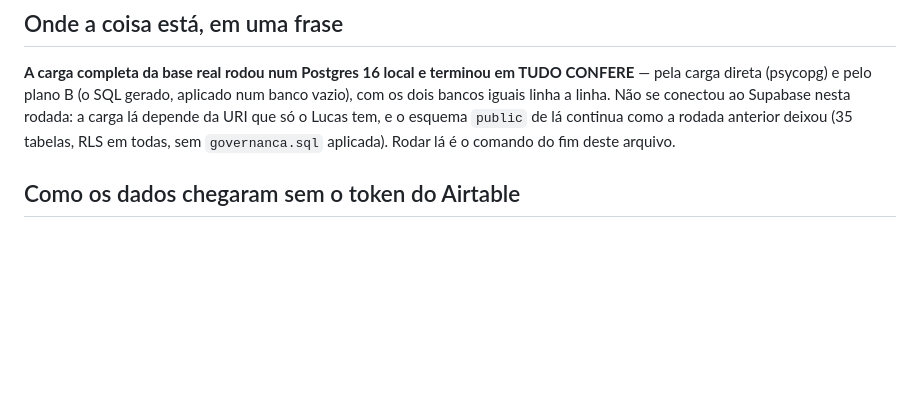
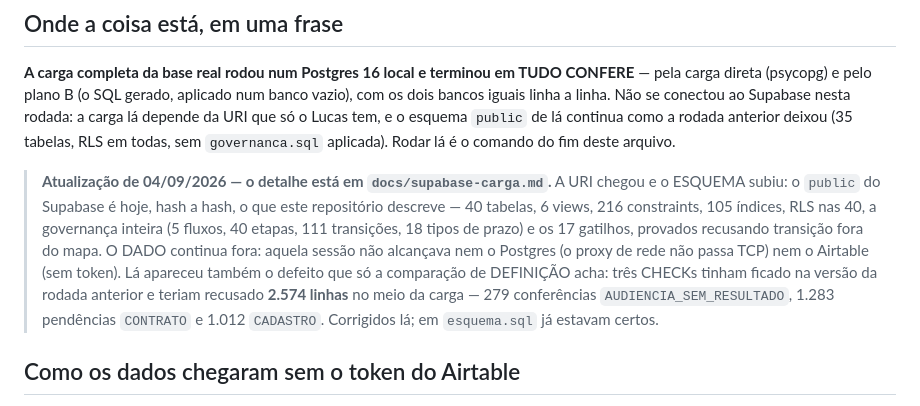
Before and after one commit to lucasribeiroo9/TrabGGVLucas, a Markdown page: docs/migracao-resultado.md, the part around the change. Drawn GitHub-style; blank space fills up the shorter version.

```diff
--- a/docs/migracao-resultado.md
+++ b/docs/migracao-resultado.md
@@ -40,6 +40,16 @@ carga direta (psycopg) e pelo plano B (o SQL gerado, aplicado num banco vazio),
 iguais linha a linha. Não se conectou ao Supabase nesta rodada: a carga lá depende da URI que só o
 Lucas tem, e o esquema `public` de lá continua como a rodada anterior deixou (35 tabelas, RLS em
 todas, sem `governanca.sql` aplicada). Rodar lá é o comando do fim deste arquivo.
+
+> **Atualização de 04/09/2026 — o detalhe está em `docs/supabase-carga.md`.** A URI chegou e o
+> ESQUEMA subiu: o `public` do Supabase é hoje, hash a hash, o que este repositório descreve — 40
+> tabelas, 6 views, 216 constraints, 105 índices, RLS nas 40, a governança inteira (5 fluxos, 40
+> etapas, 111 transições, 18 tipos de prazo) e os 17 gatilhos, provados recusando transição fora do
+> mapa. O DADO continua fora: aquela sessão não alcançava nem o Postgres (o proxy de rede não passa
+> TCP) nem o Airtable (sem token). Lá apareceu também o defeito que só a comparação de DEFINIÇÃO
+> acha: três CHECKs tinham ficado na versão da rodada anterior e teriam recusado **2.574 linhas** no
+> meio da carga — 279 conferências `AUDIENCIA_SEM_RESULTADO`, 1.283 pendências `CONTRATO` e 1.012
+> `CADASTRO`. Corrigidos lá; em `esquema.sql` já estavam certos.
 
 ## Como os dados chegaram sem o token do Airtable
 
```
Also changed, not shown: CLAUDE.md (+5 -0 lines), docs/supabase-carga.md (added, +142 -0 lines).
